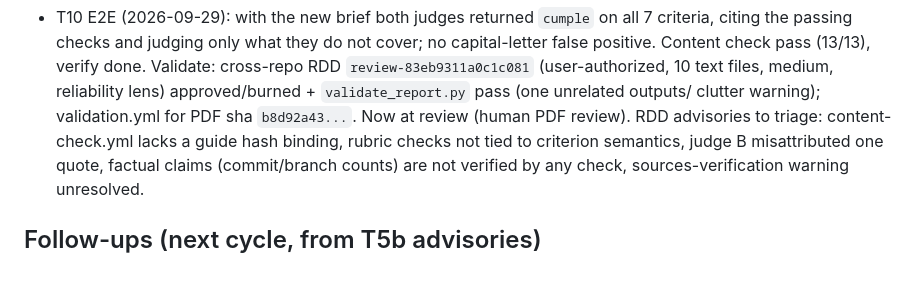
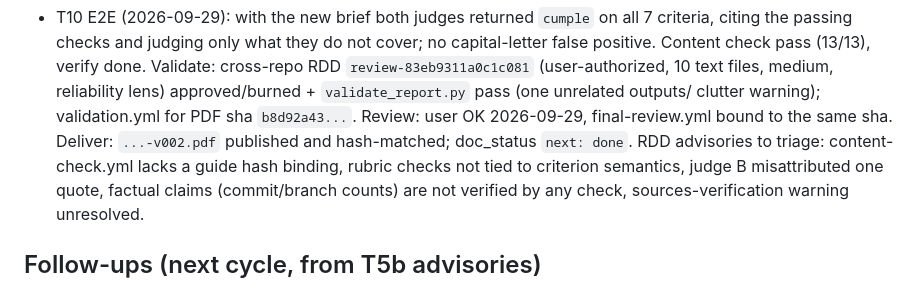
Before and after one commit to AlejandroTatum/academic-report-automation, a Markdown page: odd/tasks/report-flow-hardening.md, the part around the change. GitHub-like rendering.

Commit message:
docs(odd): record APE Semana 1 delivery after T10

```diff
--- a/odd/tasks/report-flow-hardening.md
+++ b/odd/tasks/report-flow-hardening.md
@@ -198,7 +198,8 @@ rendering bugs. Decided with the user on 2026-09-28 after the hard audit.
   cross-repo RDD `review-83eb9311a0c1c081` (user-authorized, 10 text files,
   medium, reliability lens) approved/burned + `validate_report.py` pass (one
   unrelated outputs/ clutter warning); validation.yml for PDF sha `b8d92a43...`.
-  Now at review (human PDF review). RDD advisories to triage: content-check.yml
+  Review: user OK 2026-09-29, final-review.yml bound to the same sha. Deliver:
+  `...-v002.pdf` published and hash-matched; doc_status `next: done`. RDD advisories to triage: content-check.yml
   lacks a guide hash binding, rubric checks not tied to criterion semantics,
   judge B misattributed one quote, factual claims (commit/branch counts) are not
   verified by any check, sources-verification warning unresolved.
```
